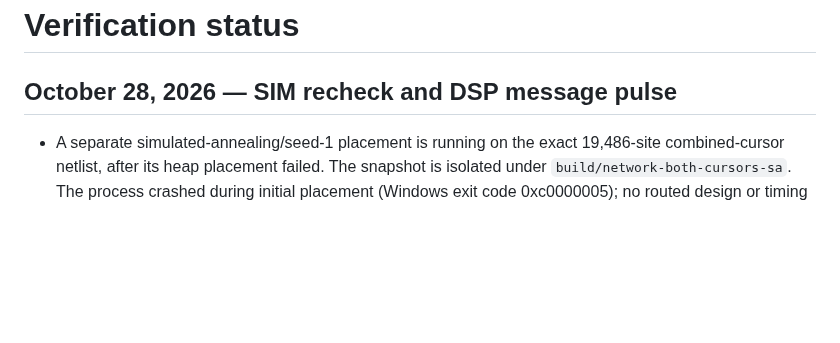
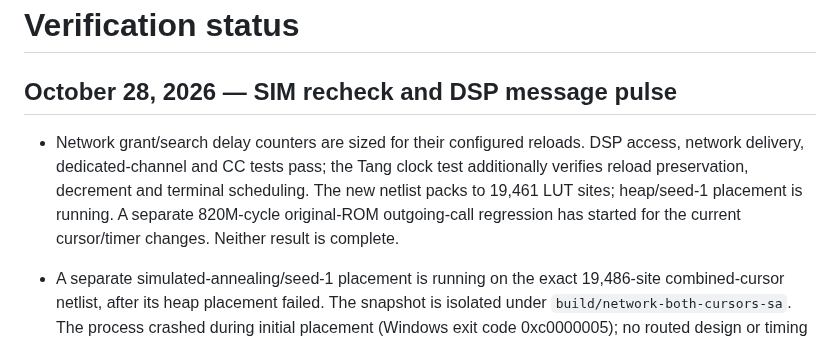
Before and after one commit to LakoMoor/OpenNokia3310, a Markdown page: docs/STATUS.md, the part around the change. Drawn GitHub-style; blank space fills up the shorter version.

Commit message:
Record delay sizing validation and ROM regression

```diff
--- a/docs/STATUS.md
+++ b/docs/STATUS.md
@@ -2,6 +2,12 @@
 
 ## October 28, 2026 — SIM recheck and DSP message pulse
 
+- Network grant/search delay counters are sized for their configured reloads.
+  DSP access, network delivery, dedicated-channel and CC tests pass; the Tang
+  clock test additionally verifies reload preservation, decrement and terminal
+  scheduling. The new netlist packs to 19,461 LUT sites; heap/seed-1 placement
+  is running. A separate 820M-cycle original-ROM outgoing-call regression
+  has started for the current cursor/timer changes. Neither result is complete.
 - A separate simulated-annealing/seed-1 placement is running on the exact
   19,486-site combined-cursor netlist, after its heap placement failed. The
   snapshot is isolated under `build/network-both-cursors-sa`. The process
```
